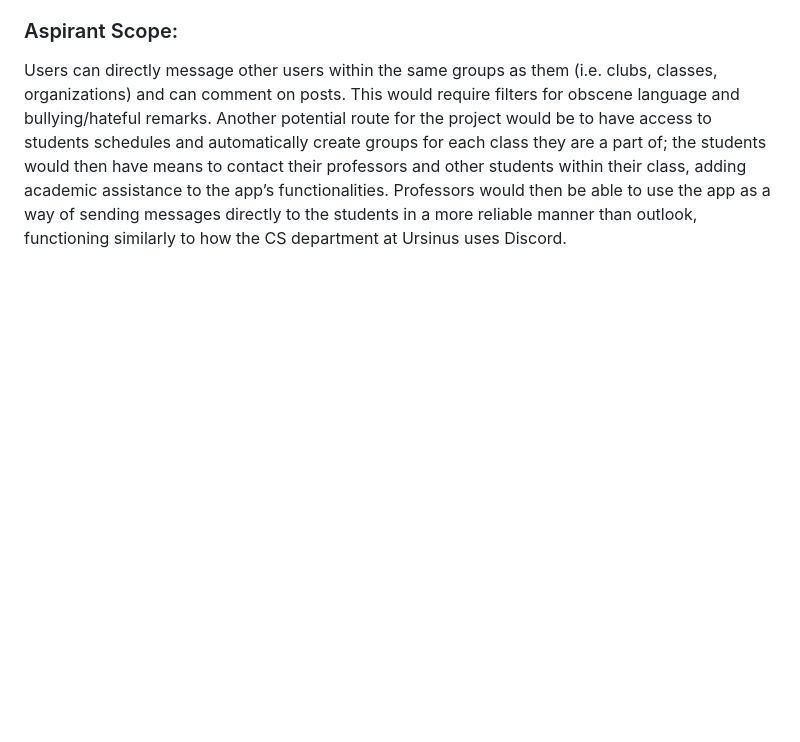
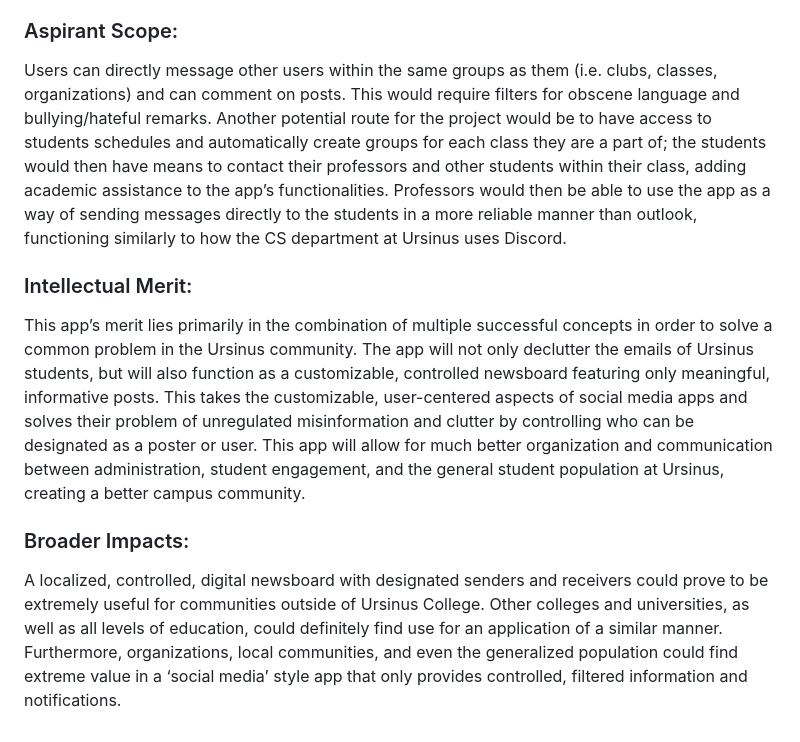
Before and after one commit to michaelcummins1/StudentEngagementApp, a Markdown page: index.md, the part around the change. Rendered like a GitHub page; blank space fills up the shorter version.

```diff
--- a/index.md
+++ b/index.md
@@ -29,3 +29,9 @@ A basic newsboard app that can notify students of events on campus, and allows s
 
 ### Aspirant Scope:
 Users can directly message other users within the same groups as them (i.e. clubs, classes, organizations) and can comment on posts. This would require filters for obscene language and bullying/hateful remarks. Another potential route for the project would be to have access to students schedules and automatically create groups for each class they are a part of; the students would then have means to contact their professors and other students within their class, adding academic assistance to the app’s functionalities. Professors would then be able to use the app as a way of sending messages directly to the students in a more reliable manner than outlook, functioning similarly to how the CS department at Ursinus uses Discord.
+
+### Intellectual Merit:
+This app’s merit lies primarily in the combination of multiple successful concepts in order to solve a common problem in the Ursinus community. The app will not only declutter the emails of Ursinus students, but will also function as a customizable, controlled newsboard featuring only meaningful, informative posts. This takes the customizable, user-centered aspects of social media apps and solves their problem of unregulated misinformation and clutter by controlling who can be designated as a poster or user. This app will allow for much better organization and communication between administration, student engagement, and the general student population at Ursinus, creating a better campus community.
+
+### Broader Impacts:
+A localized, controlled, digital newsboard with designated senders and receivers could prove to be extremely useful for communities outside of Ursinus College. Other colleges and universities, as well as all levels of education, could definitely find use for an application of a similar manner. Furthermore, organizations, local communities, and even the generalized population could find extreme value in a ‘social media’ style app that only provides controlled, filtered information and notifications.
```
